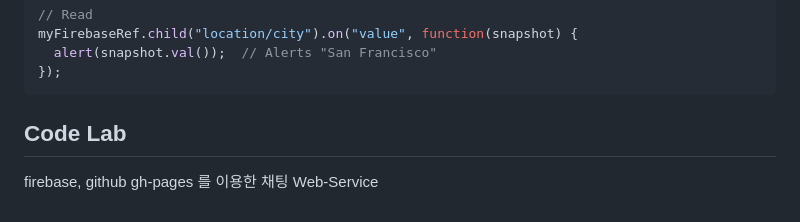
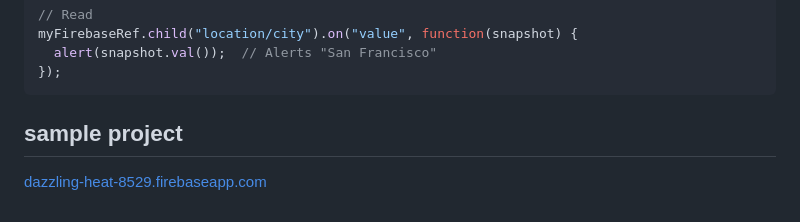
Before and after one commit to vishalanandl177/seminar, a Markdown page: README.md, the part around the change printed below. Drawn GitHub-style.

````diff
--- a/README.md
+++ b/README.md
@@ -75,6 +75,6 @@ myFirebaseRef.child("location/city").on("value", function(snapshot) {
 });
 ```
 
-## Code Lab
+## sample project
 
-firebase, github gh-pages 를 이용한 채팅 Web-Service
+[dazzling-heat-8529.firebaseapp.com](dazzling-heat-8529.firebaseapp.com)
````
Also changed, not shown: other parts of README.md (+1 -1 lines), img/baas_features.png (added).
